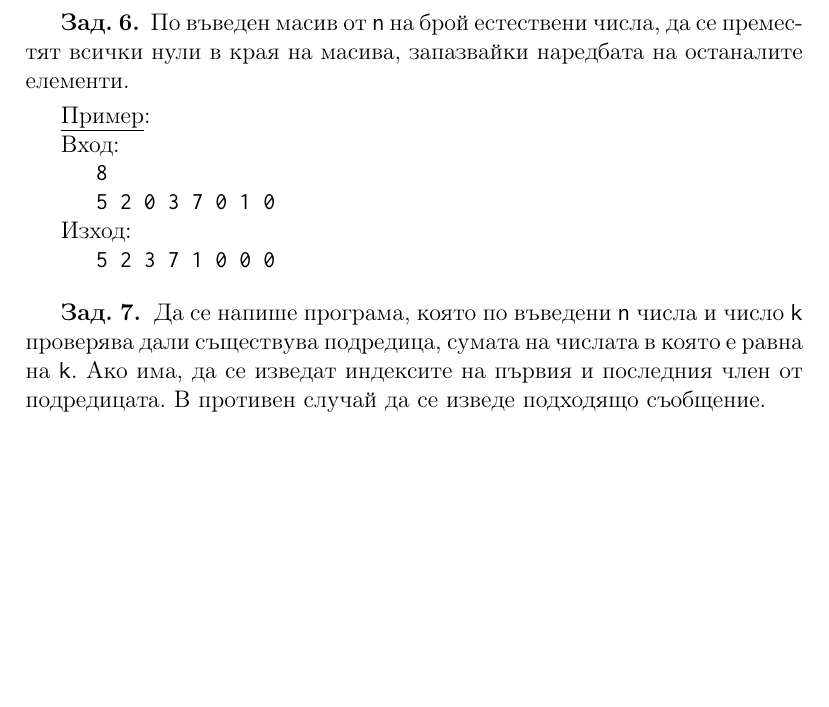
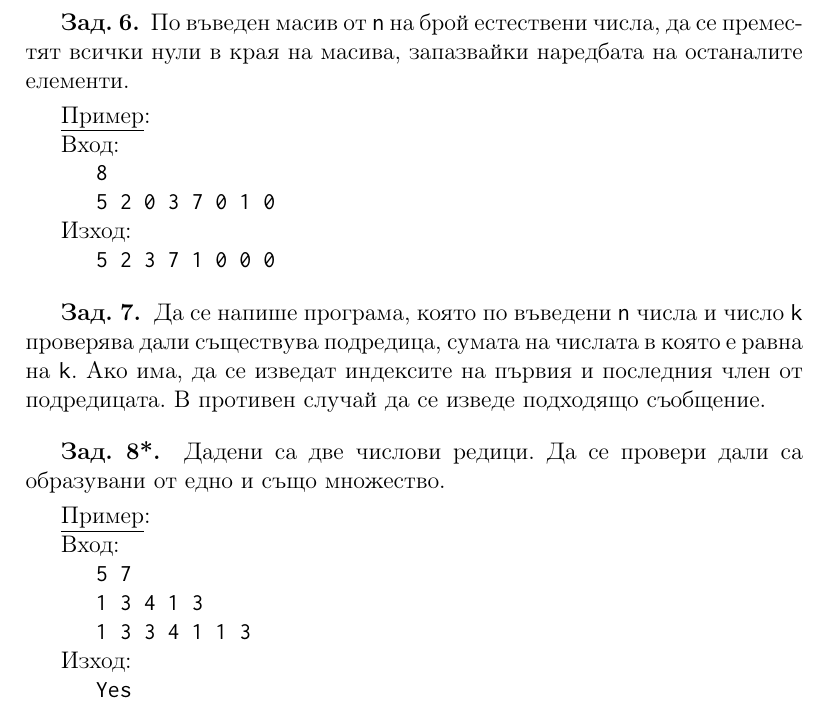
Before and after one commit to bilyanhadzhi/intro-to-programming-labs, a LaTeX problem sheet (06_arrays/exercises_06.tex): part of page 3 of 3, cut so that both start at the same text, the shorter picture padded with empty space. Compiled offline with pdfLaTeX.

Commit message:
Add exercises_06

```diff
--- a/06_arrays/exercises_06.tex
+++ b/06_arrays/exercises_06.tex
@@ -138,5 +138,18 @@
     Ако има, да се изведат индексите на първия и последния член от подредицата. В противен
     случай да се изведе подходящо съобщение.
 }
+\bigskip
+
+\exercise{8*}{
+    Дадени са две числови редици. Да се провери дали са образувани от едно
+    и също множество.
+}
+\example{
+    \outputline{5 7}
+    \outputline{1 3 4 1 3}
+    \outputline{1 3 3 4 1 1 3}
+}{
+    \outputline{Yes}
+}
 
 \end{document}
```
Also changed, not shown: 06_arrays/exercises_06.pdf.
